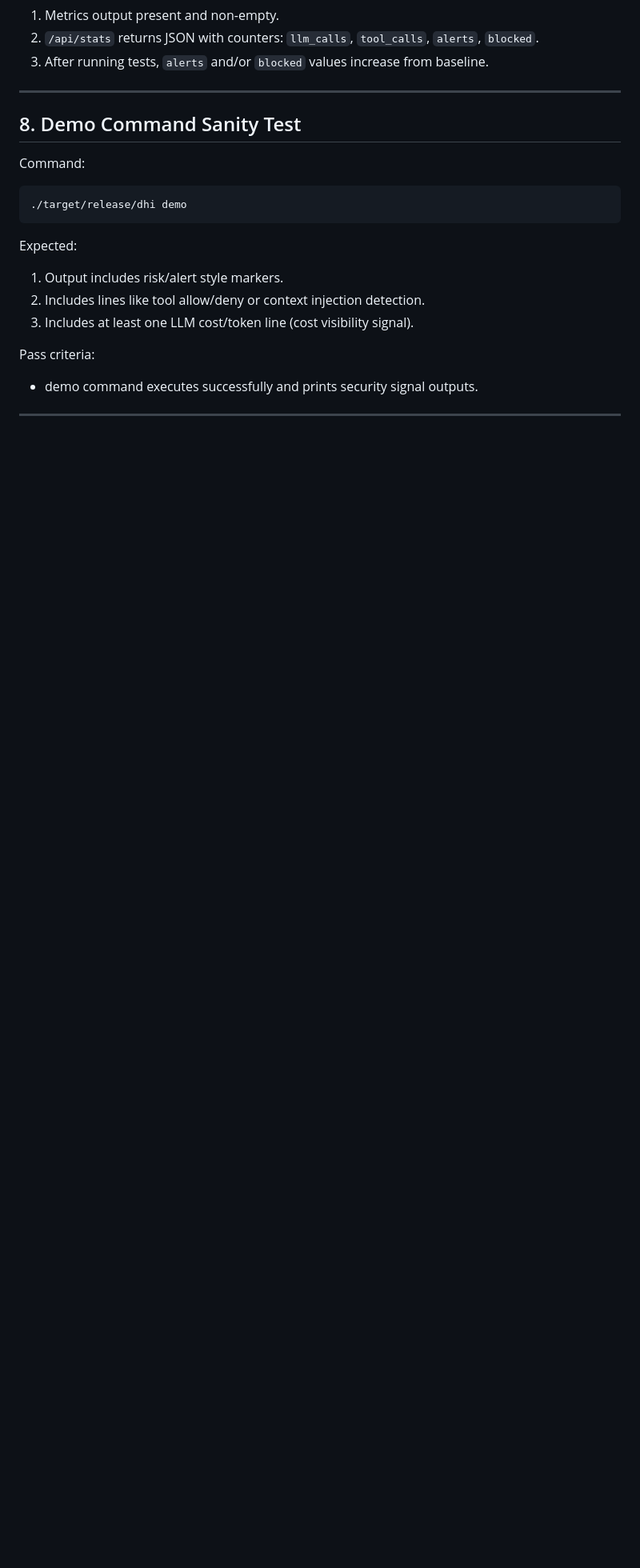
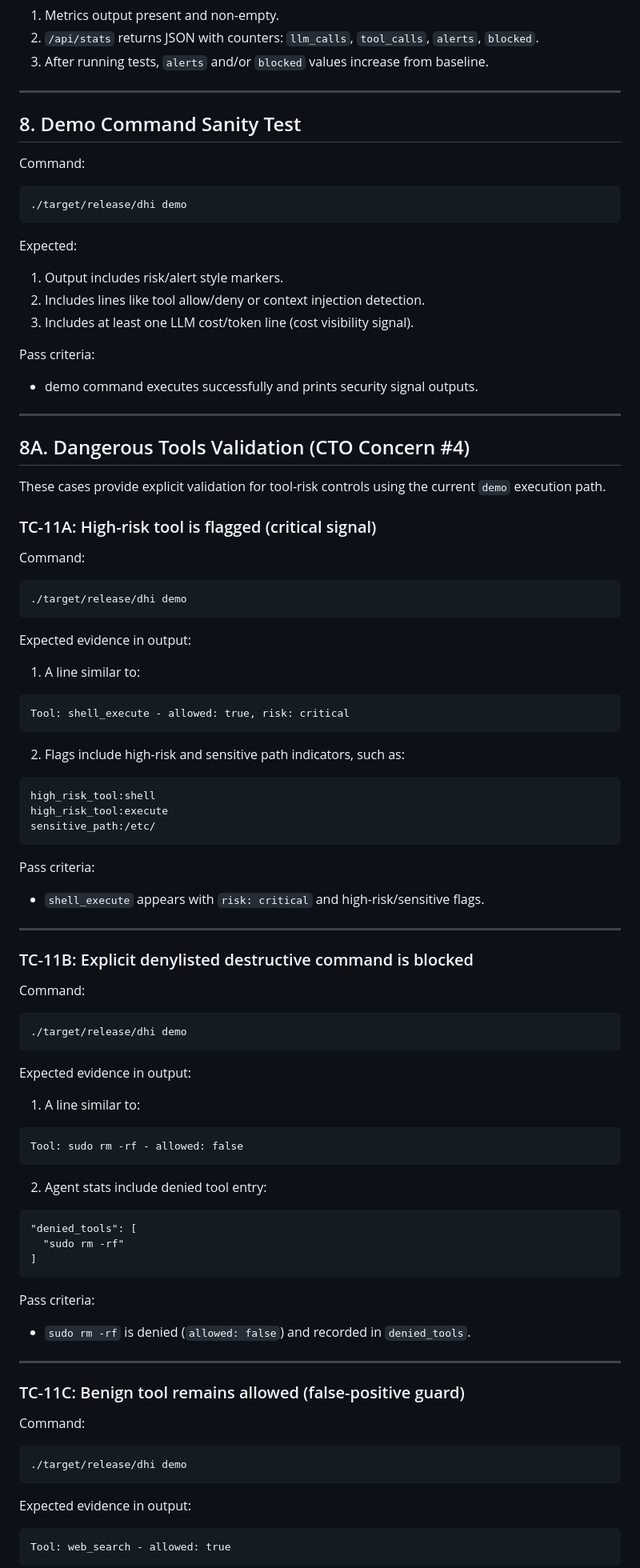
Before and after one commit to seconize-co/dhi, a Markdown page: docs/TESTING.md, the part around one of its changes. Shown at 80% size. Rendered like a GitHub page; blank space fills up the shorter version.

Commit message:
docs: add explicit dangerous-tools test cases
- add TC-11A..11D for high-risk flagging, denylist blocking, benign allow, and counter consistency

- extend acceptance checklist with dangerous-tool pass criteria

Co-authored-by: Copilot <223556219+Copilot@users.noreply.github.com>

````diff
--- a/docs/TESTING.md
+++ b/docs/TESTING.md
@@ -432,3 +432,67 @@ Pass criteria:
 
 ---
 
+## 8A. Dangerous Tools Validation (CTO Concern #4)
+
+These cases provide explicit validation for tool-risk controls using the current `demo` execution path.
+
+### TC-11A: High-risk tool is flagged (critical signal)
+
+Command:
+```bash
+./target/release/dhi demo
+```
+
+Expected evidence in output:
+1. A line similar to:
+```text
+Tool: shell_execute - allowed: true, risk: critical
+```
+2. Flags include high-risk and sensitive path indicators, such as:
+```text
+high_risk_tool:shell
+high_risk_tool:execute
+sensitive_path:/etc/
+```
+
+Pass criteria:
+- `shell_execute` appears with `risk: critical` and high-risk/sensitive flags.
+
+---
+
+### TC-11B: Explicit denylisted destructive command is blocked
+
+Command:
+```bash
+./target/release/dhi demo
+```
+
+Expected evidence in output:
+1. A line similar to:
+```text
+Tool: sudo rm -rf - allowed: false
+```
+2. Agent stats include denied tool entry:
+```text
+"denied_tools": [
+  "sudo rm -rf"
+]
+```
+
+Pass criteria:
+- `sudo rm -rf` is denied (`allowed: false`) and recorded in `denied_tools`.
+
+---
+
+### TC-11C: Benign tool remains allowed (false-positive guard)
+
+Command:
+```bash
+./target/release/dhi demo
+```
+
+Expected evidence in output:
+```text
+Tool: web_search - allowed: true
+```
+
````
Also changed, not shown: other parts of docs/TESTING.md (+32 -0 lines).
